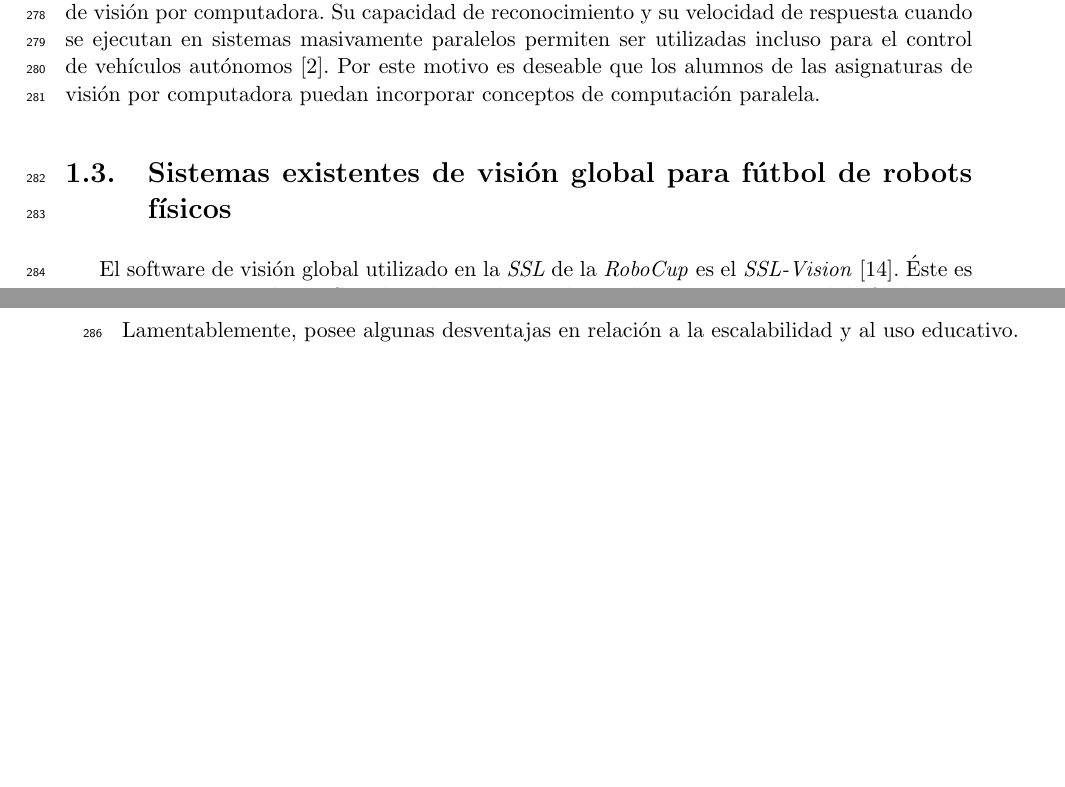
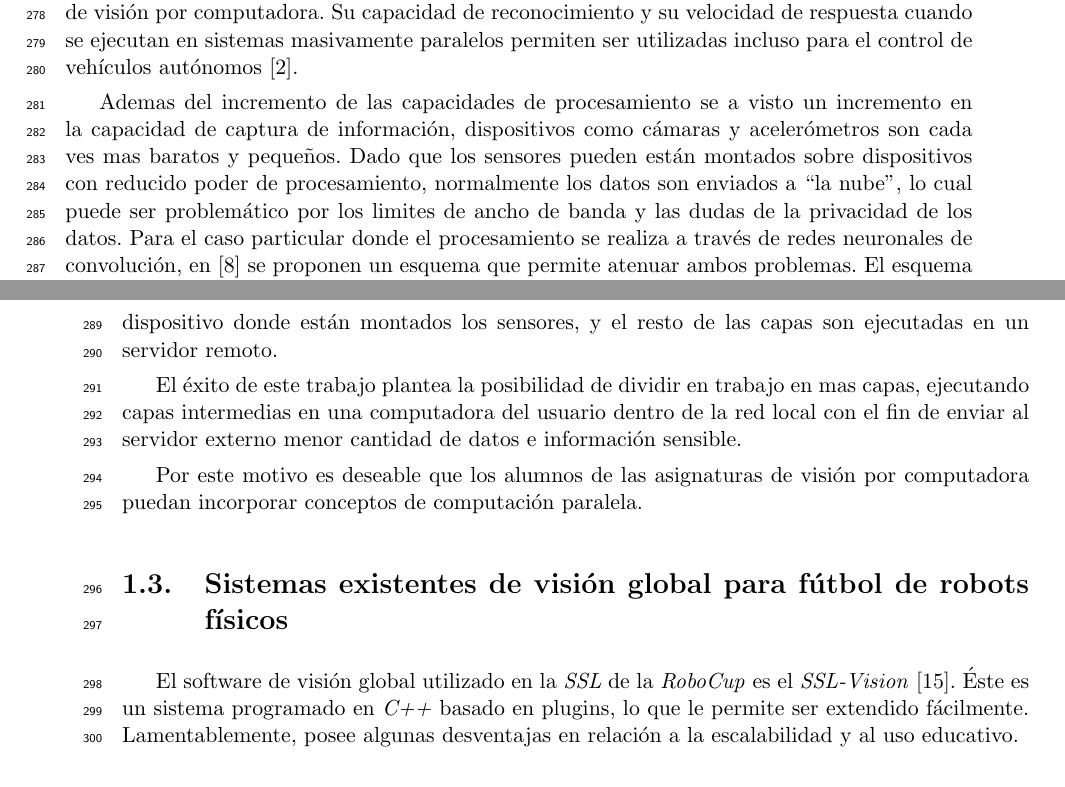
Before and after one commit to dracometallium/tesis-lic2, a LaTeX thesis (tesis.tex, which reads tex/paralelismo.tex): two parts of pages 12 and 13 of 55 before the commit and two parts of pages 12 and 13 of 56 after it, joined at a grey line, cut so that both start at the same text, the shorter picture padded with empty space. Compiled offline with pdfLaTeX.

Commit message:
WIP: paralelismo.tex

```diff
--- a/tex/paralelismo.tex
+++ b/tex/paralelismo.tex
@@ -37,6 +37,25 @@ neuronales artificiales, cuyo funcionamiento esta basado en el cortex visual,
 son especialmente útiles para resolver problemas de visión por computadora. Su
 capacidad de reconocimiento y su velocidad de respuesta cuando se ejecutan en
 sistemas masivamente paralelos permiten ser utilizadas incluso para el control
-de vehículos autónomos \cite{e2eLearning4SDC}. Por este motivo es deseable que
-los alumnos de las asignaturas de visión por computadora puedan incorporar
-conceptos de computación paralela.
+de vehículos autónomos \cite{e2eLearning4SDC}.
+
+Ademas del incremento de las capacidades de procesamiento se a visto un
+incremento en la capacidad de captura de información, dispositivos como cámaras
+y acelerómetros son cada ves mas baratos y pequeños. Dado que los sensores
+pueden están montados sobre dispositivos con reducido poder de procesamiento,
+normalmente los datos son enviados a ``la nube'', lo cual puede ser problemático
+por los limites de ancho de banda y las dudas de la privacidad de los datos.
+Para el caso particular donde el procesamiento se realiza a través de redes
+neuronales de convolución, en \cite{pipelinebasedCaffe2017} se proponen un
+esquema que permite atenuar ambos problemas. El esquema consiste en dividir la
+red neuronal en dos partes, las primeras $N$ capas son ejecutadas en el
+dispositivo donde están montados los sensores, y el resto de las capas son
+ejecutadas en un servidor remoto.
+
+El éxito de este trabajo plantea la posibilidad de dividir en trabajo en mas
+capas, ejecutando capas intermedias en una computadora del usuario dentro de la
+red local con el fin de enviar al servidor externo menor cantidad de datos e
+información sensible.
+
+Por este motivo es deseable que los alumnos de las asignaturas de visión por
+computadora puedan incorporar conceptos de computación paralela.
```
Also changed, not shown: biblio.bib (+8 -0 lines).
